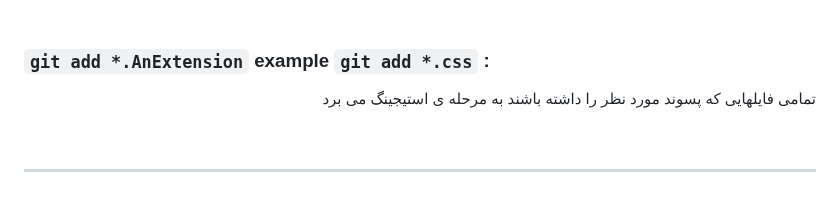
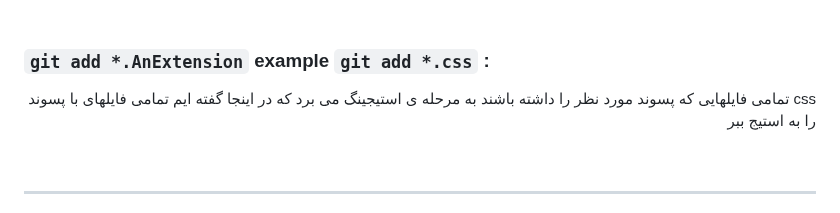
Before and after one commit to ahmad-mirzaei/git-commands-and-description, a Markdown page: README.md, the part around the change. Rendered like a GitHub page.

Commit message:
editgit add *.AnExtension

```diff
--- a/README.md
+++ b/README.md
@@ -56,7 +56,7 @@
 <br>
 
 ### `git add *.AnExtension` example `git add *.css` :
-<p align="right">تمامی فایلهایی که پسوند مورد نظر را  داشته باشند به مرحله ی استیجینگ می برد</p>
+<p align="right">تمامی فایلهایی که پسوند مورد نظر را  داشته باشند به مرحله ی استیجینگ می برد که در اینجا گفته ایم تمامی فایلهای با پسوند css را به استیج ببر</p>
 <br>
 <hr>
 
```
